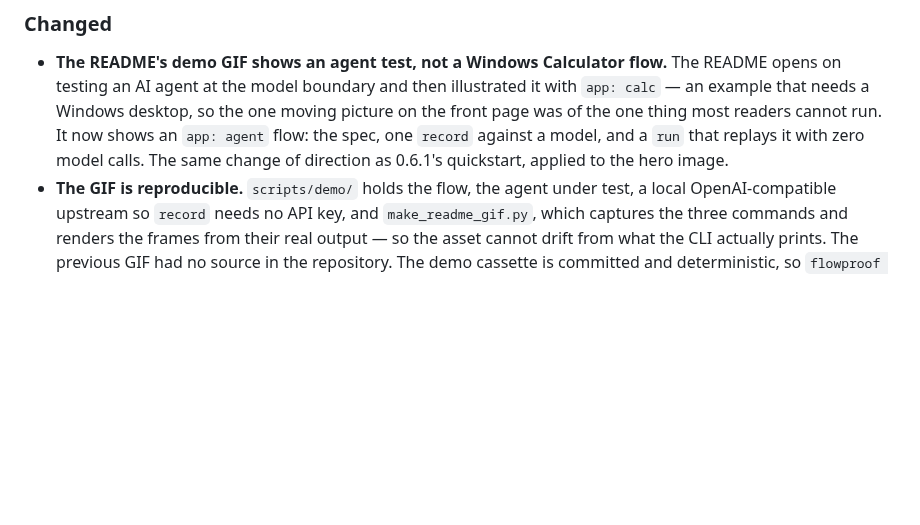
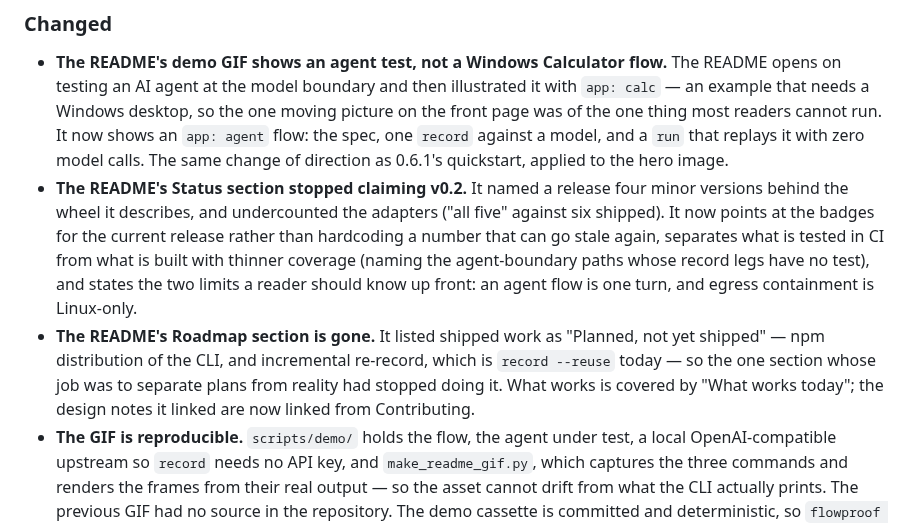
Before and after one commit to automators-com/flowproof, a Markdown page: CHANGELOG.md, the part around the change. Drawn GitHub-style; blank space fills up the shorter version.

```diff
--- a/CHANGELOG.md
+++ b/CHANGELOG.md
@@ -16,6 +16,20 @@ together).
   `record` against a model, and a `run` that replays it with zero model calls.
   The same change of direction as 0.6.1's quickstart, applied to the hero
   image.
+- **The README's Status section stopped claiming v0.2.** It named a release
+  four minor versions behind the wheel it describes, and undercounted the
+  adapters ("all five" against six shipped). It now points at the badges for
+  the current release rather than hardcoding a number that can go stale again,
+  separates what is tested in CI from what is built with thinner coverage
+  (naming the agent-boundary paths whose record legs have no test), and states
+  the two limits a reader should know up front: an agent flow is one turn, and
+  egress containment is Linux-only.
+- **The README's Roadmap section is gone.** It listed shipped work as
+  "Planned, not yet shipped" — npm distribution of the CLI, and incremental
+  re-record, which is `record --reuse` today — so the one section whose job was
+  to separate plans from reality had stopped doing it. What works is covered by
+  "What works today"; the design notes it linked are now linked from
+  Contributing.
 - **The GIF is reproducible.** `scripts/demo/` holds the flow, the agent under
   test, a local OpenAI-compatible upstream so `record` needs no API key, and
   `make_readme_gif.py`, which captures the three commands and renders the
```
Also changed, not shown: README.md (+22 -20 lines).
